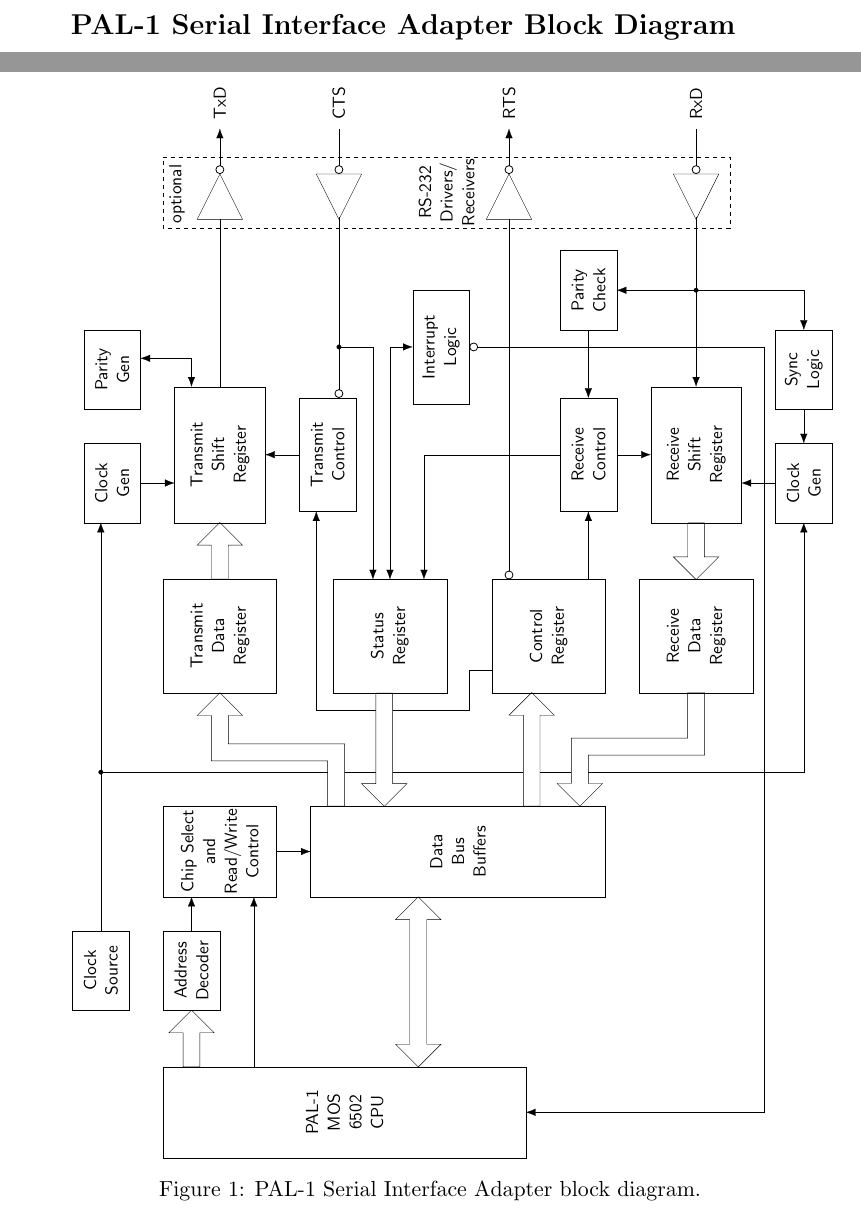
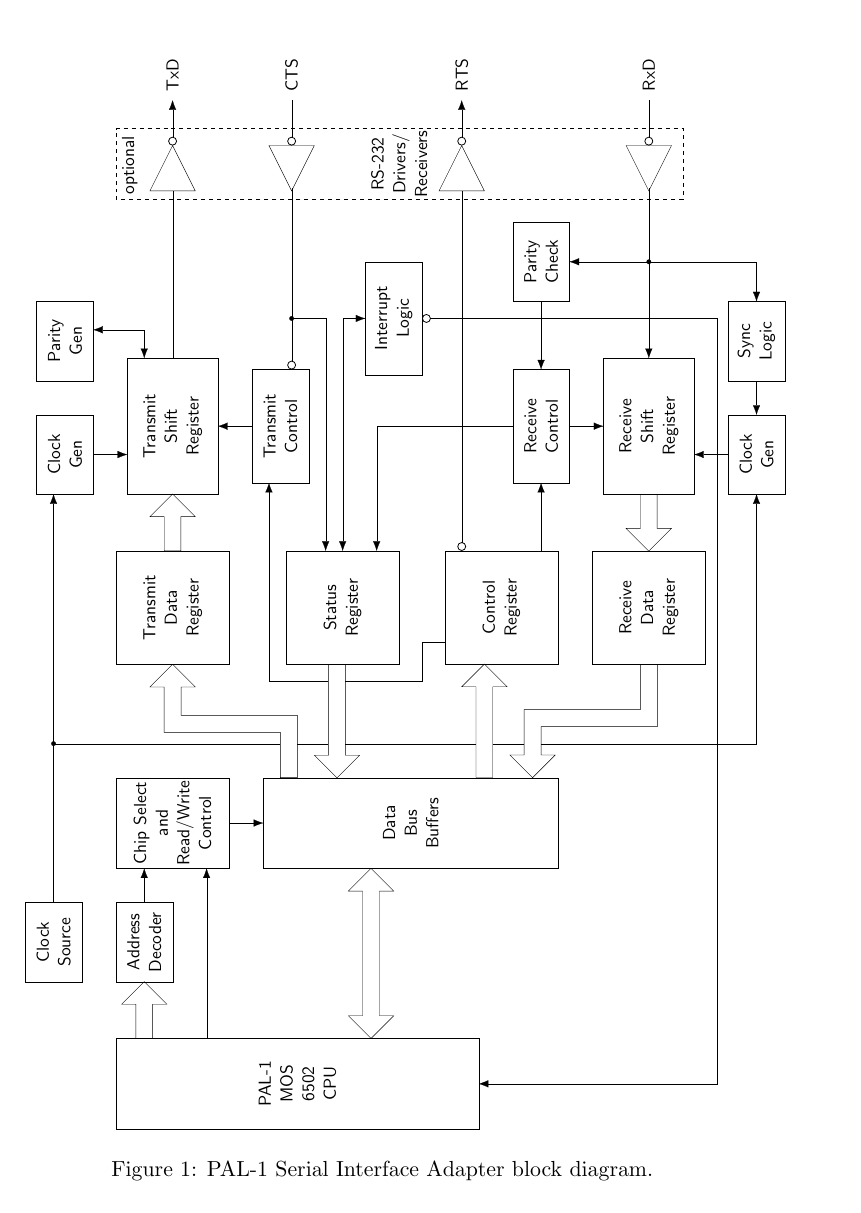
Before and after one commit to dimitrit/pal1serial, a LaTeX document (docs/sia-diagram.tex): two parts of pages 1 and 2 of 2 before the commit and part of the page after it, the two joined at a grey line, cut at the place of the change. Compiled offline with pdfLaTeX.

Commit message:
Update Serial Interface block diagram

```diff
--- a/docs/sia-diagram.tex
+++ b/docs/sia-diagram.tex
@@ -1,19 +1,12 @@
 \documentclass[a4paper,11pt]{article}
-\usepackage[lmargin=142pt,rmargin=95pt,tmargin=127pt,bmargin=123pt]{geometry}
 \usepackage{xcolor}
 \usepackage{tikz}
 \usetikzlibrary{shapes.arrows,arrows.meta}
-\usepackage{caption}
-\newcommand{\chapter}{\section*}
-\captionsetup[table]{labelformat=empty}
 \begin{document}
-\chapter{PAL-1 Serial Interface Adapter Block Diagram}
-\label{sec:blockdiagram}
 \begin{figure}[h!]
   \begin{center}
   \scalebox{0.2}{
     \begin{tikzpicture}[font=\sffamily,rotate=90,transform shape]
-
     	\draw (20, 10) rectangle ++(10,10) node[pos=.5,scale=4,text width=2cm,align=center] {Receive Data Register};
     	\draw (20, 23) rectangle ++(10,10) node[pos=.5,scale=4,text width=2cm,align=center] {Control Register};
     	\draw (20, 37) rectangle ++(10,10) node[pos=.5,scale=4,text width=2cm,align=center] {Status Register};
@@ -107,7 +100,7 @@
     \end{tikzpicture}
     }
     \caption{PAL-1 Serial Interface Adapter block diagram.}
+    \label{sec:blockdiagram}
   \end{center}
 \end{figure}
-
 \end{document}
```
Also changed, not shown: docs/sia-diagram.pdf (deleted).
